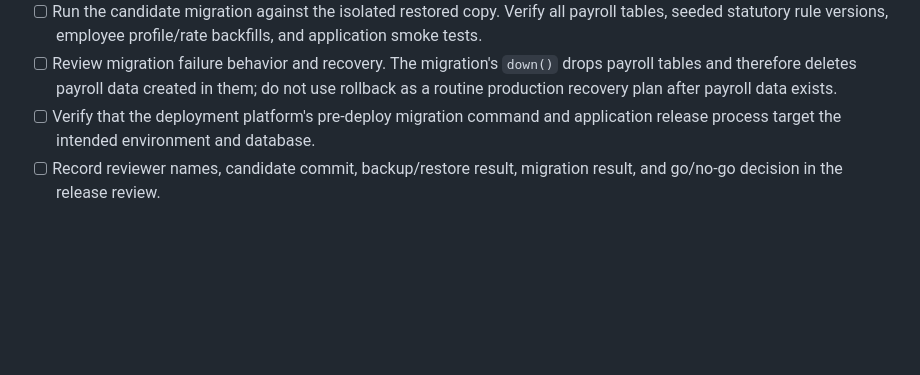
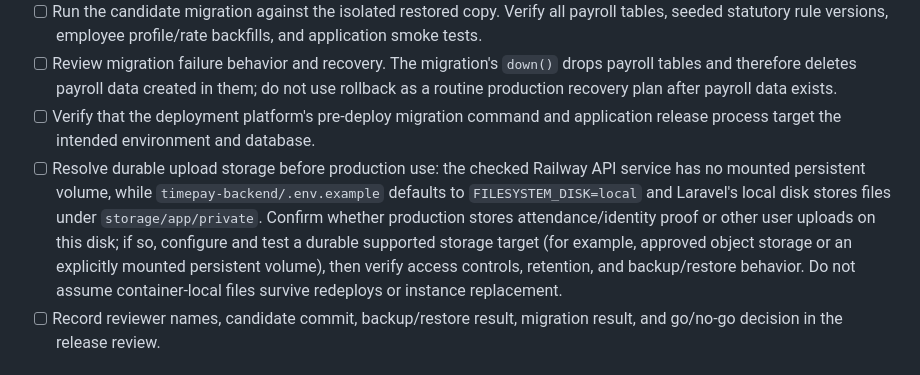
Before and after one commit to amper-hub/timepay, a Markdown page: docs/payroll-release-recovery-checklist.md, the part around the change. GitHub-like rendering; blank space fills up the shorter version.

Commit message:
Document persistent upload storage release gate

```diff
--- a/docs/payroll-release-recovery-checklist.md
+++ b/docs/payroll-release-recovery-checklist.md
@@ -23,6 +23,7 @@ Tracked external release blocker: https://github.com/amper-hub/timepay/issues/3.
 - [ ] Run the candidate migration against the isolated restored copy. Verify all payroll tables, seeded statutory rule versions, employee profile/rate backfills, and application smoke tests.
 - [ ] Review migration failure behavior and recovery. The migration's `down()` drops payroll tables and therefore deletes payroll data created in them; do not use rollback as a routine production recovery plan after payroll data exists.
 - [ ] Verify that the deployment platform's pre-deploy migration command and application release process target the intended environment and database.
+- [ ] Resolve durable upload storage before production use: the checked Railway API service has no mounted persistent volume, while `timepay-backend/.env.example` defaults to `FILESYSTEM_DISK=local` and Laravel's local disk stores files under `storage/app/private`. Confirm whether production stores attendance/identity proof or other user uploads on this disk; if so, configure and test a durable supported storage target (for example, approved object storage or an explicitly mounted persistent volume), then verify access controls, retention, and backup/restore behavior. Do not assume container-local files survive redeploys or instance replacement.
 - [ ] Record reviewer names, candidate commit, backup/restore result, migration result, and go/no-go decision in the release review.
 
 ## Go/no-go rules
```
